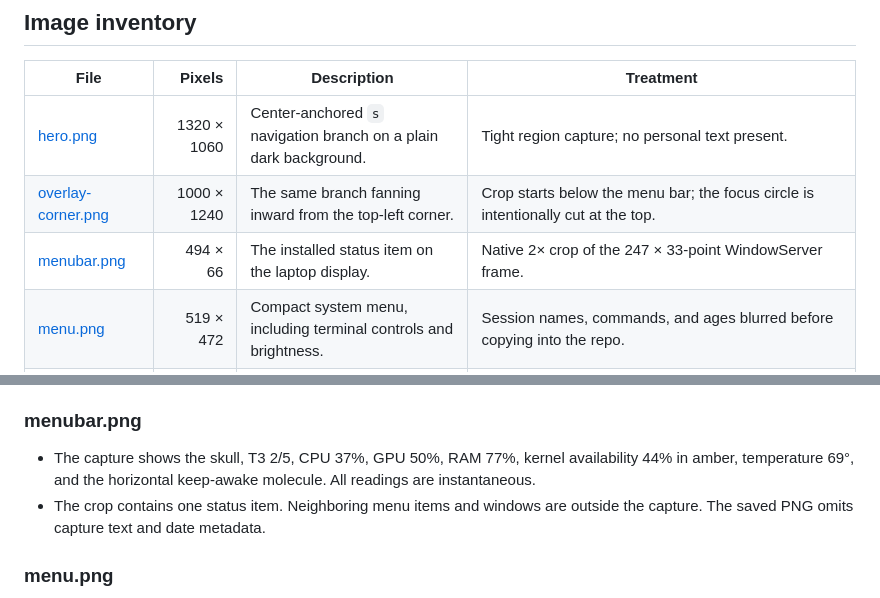
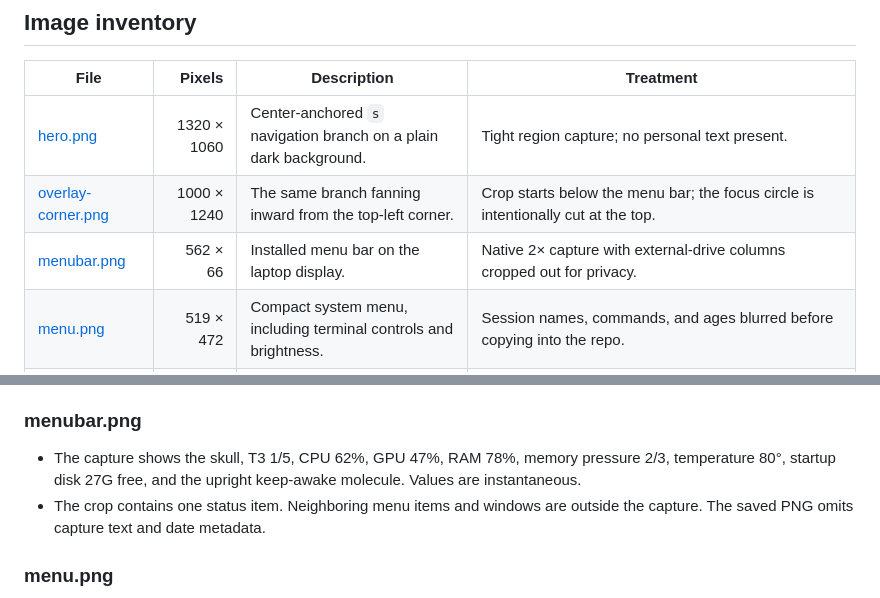
Before and after one commit to legions-dialect6s/machine-spirit, a Markdown page: docs/VISUAL-AUDIT.md, 2 parts joined by grey strips. GitHub-like rendering.

```diff
--- a/docs/VISUAL-AUDIT.md
+++ b/docs/VISUAL-AUDIT.md
@@ -10,7 +10,7 @@ No full-desktop screenshot was taken. Overlay captures used only graph rectangle
 |---|---:|---|---|
 | [hero.png](img/hero.png) | 1320 × 1060 | Center-anchored `s` navigation branch on a plain dark background. | Tight region capture; no personal text present. |
 | [overlay-corner.png](img/overlay-corner.png) | 1000 × 1240 | The same branch fanning inward from the top-left corner. | Crop starts below the menu bar; the focus circle is intentionally cut at the top. |
-| [menubar.png](img/menubar.png) | 494 × 66 | The installed status item on the laptop display. | Native 2× crop of the 247 × 33-point WindowServer frame. |
+| [menubar.png](img/menubar.png) | 562 × 66 | Installed menu bar on the laptop display. | Native 2× capture with external-drive columns cropped out for privacy. |
 | [menu.png](img/menu.png) | 519 × 472 | Compact system menu, including terminal controls and brightness. | Session names, commands, and ages blurred before copying into the repo. |
 | [clipboard.png](img/clipboard.png) | 1040 × 880 | Production clipboard panel with two synthetic entries. | Copied from `forks/LeaderKey/docs/clipboard-panel.png`; no live clipboard access. |
 | [board.png](img/board.png) | 1000 × 700 | Close-up of the board's root and branches at the existing zoom. | Window-only capture; the optional ledger is closed. No paths or session titles are visible. |
@@ -43,7 +43,7 @@ Lists below transcribe distinct visible strings. Repeated labels and glyphs are
 
 ### menubar.png
 
-- The capture shows the skull, T3 2/5, CPU 37%, GPU 50%, RAM 77%, kernel availability 44% in amber, temperature 69°, and the horizontal keep-awake molecule. All readings are instantaneous.
+- The capture shows the skull, T3 1/5, CPU 62%, GPU 47%, RAM 78%, memory pressure 2/3, temperature 80°, startup disk 27G free, and the upright keep-awake molecule. Values are instantaneous.
 - The crop contains one status item. Neighboring menu items and windows are outside the capture. The saved PNG omits capture text and date metadata.
 
 ### menu.png
```
Also changed, not shown: README.md (+5 -3 lines), docs/img/menubar.png, 6 other files.
